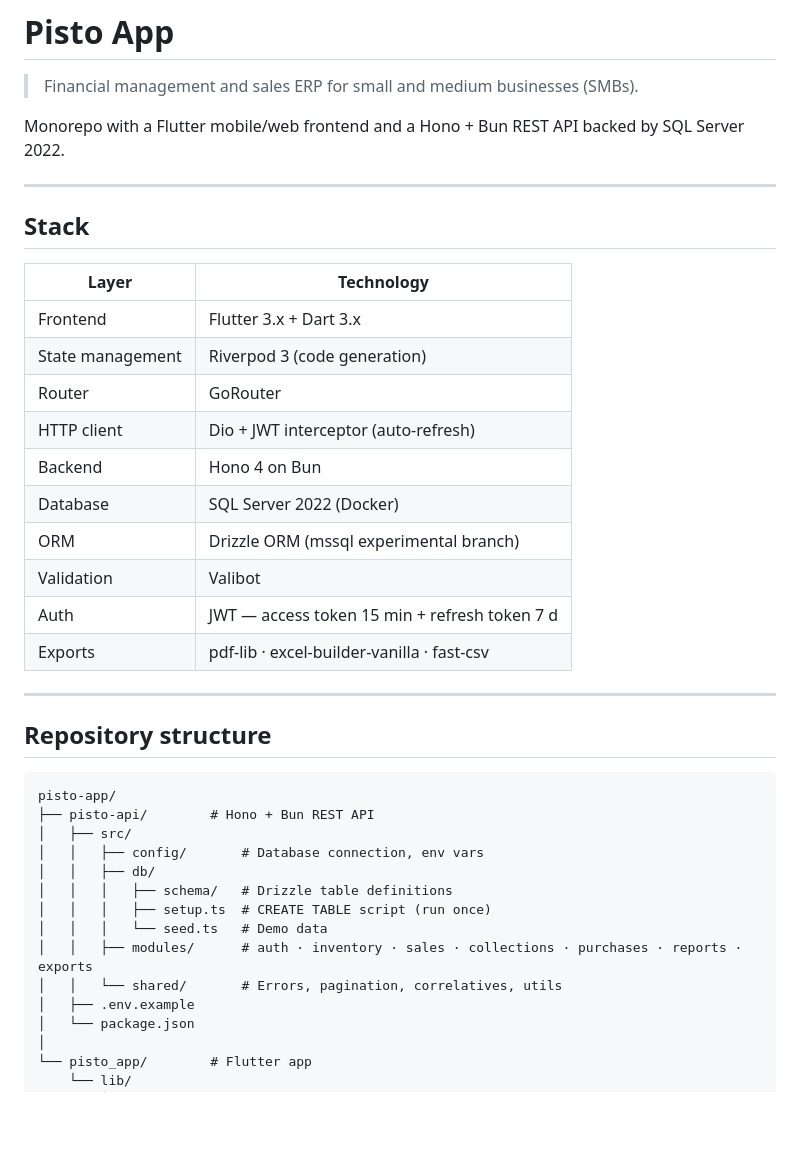
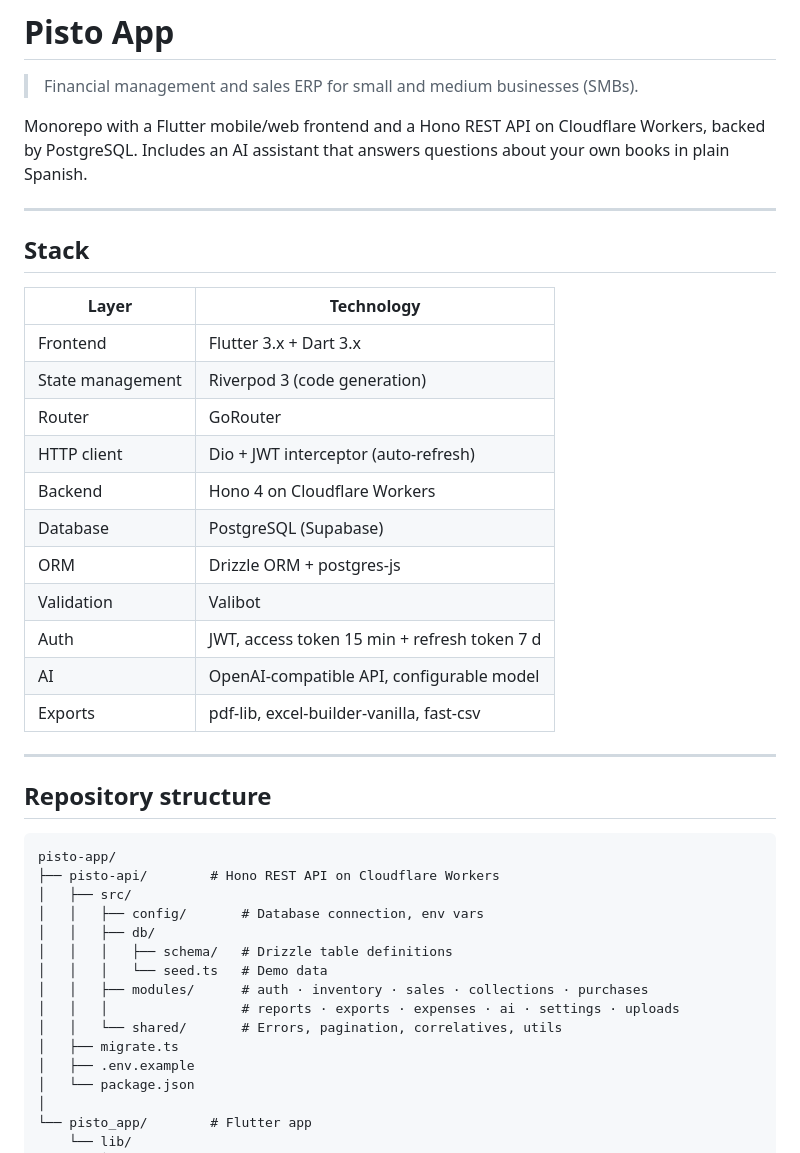
Before and after one commit to wkatir/pisto-app, a Markdown page: README.md, the part around one of its changes. Rendered like a GitHub page; blank space fills up the shorter version.

````diff
--- a/README.md
+++ b/README.md
@@ -2,7 +2,9 @@
 
 > Financial management and sales ERP for small and medium businesses (SMBs).
 
-Monorepo with a Flutter mobile/web frontend and a Hono + Bun REST API backed by SQL Server 2022.
+Monorepo with a Flutter mobile/web frontend and a Hono REST API on Cloudflare
+Workers, backed by PostgreSQL. Includes an AI assistant that answers questions
+about your own books in plain Spanish.
 
 ---
 
@@ -14,12 +16,13 @@ Monorepo with a Flutter mobile/web frontend and a Hono + Bun REST API backed by
 | State management | Riverpod 3 (code generation) |
 | Router | GoRouter |
 | HTTP client | Dio + JWT interceptor (auto-refresh) |
-| Backend | Hono 4 on Bun |
-| Database | SQL Server 2022 (Docker) |
-| ORM | Drizzle ORM (mssql experimental branch) |
+| Backend | Hono 4 on Cloudflare Workers |
+| Database | PostgreSQL (Supabase) |
+| ORM | Drizzle ORM + postgres-js |
 | Validation | Valibot |
-| Auth | JWT — access token 15 min + refresh token 7 d |
-| Exports | pdf-lib · excel-builder-vanilla · fast-csv |
+| Auth | JWT, access token 15 min + refresh token 7 d |
+| AI | OpenAI-compatible API, configurable model |
+| Exports | pdf-lib, excel-builder-vanilla, fast-csv |
 
 ---
 
@@ -27,15 +30,16 @@ Monorepo with a Flutter mobile/web frontend and a Hono + Bun REST API backed by
 
 ```
 pisto-app/
-├── pisto-api/        # Hono + Bun REST API
+├── pisto-api/        # Hono REST API on Cloudflare Workers
 │   ├── src/
 │   │   ├── config/       # Database connection, env vars
 │   │   ├── db/
 │   │   │   ├── schema/   # Drizzle table definitions
-│   │   │   ├── setup.ts  # CREATE TABLE script (run once)
 │   │   │   └── seed.ts   # Demo data
-│   │   ├── modules/      # auth · inventory · sales · collections · purchases · reports · exports
+│   │   ├── modules/      # auth · inventory · sales · collections · purchases
+│   │   │                 # reports · exports · expenses · ai · settings · uploads
 │   │   └── shared/       # Errors, pagination, correlatives, utils
+│   ├── migrate.ts
 │   ├── .env.example
 │   └── package.json
 │
````
Also changed, not shown: other parts of README.md (+29 -28 lines).
